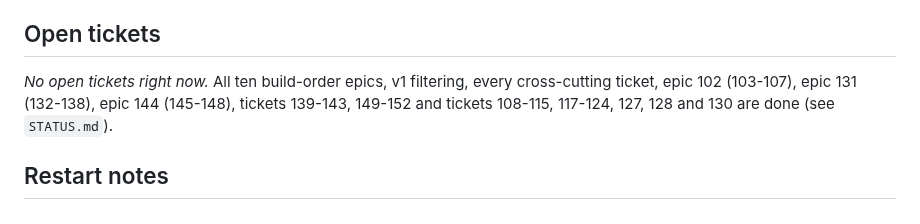
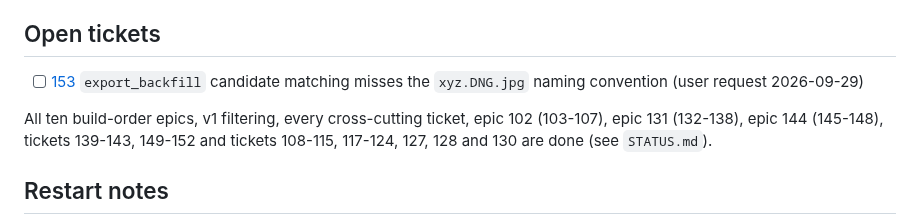
Before and after one commit to salikh/photo-app, a Markdown page: TODO.md, the part around the change. Drawn GitHub-style.

```diff
--- a/TODO.md
+++ b/TODO.md
@@ -8,9 +8,12 @@ Tickets live in `docs/tickets/NNN.md`. Check an item off here (and move its poin
 
 ## Open tickets
 
-*No open tickets right now.* All ten build-order epics, v1 filtering, every cross-cutting ticket,
-epic 102 (103-107), epic 131 (132-138), epic 144 (145-148), tickets 139-143, 149-152 and tickets
-108-115, 117-124, 127, 128 and 130 are done (see `STATUS.md`).
+- [ ] [153](docs/tickets/153.md) `export_backfill` candidate matching misses the `xyz.DNG.jpg`
+      naming convention (user request 2026-09-29)
+
+All ten build-order epics, v1 filtering, every cross-cutting ticket, epic 102 (103-107), epic 131
+(132-138), epic 144 (145-148), tickets 139-143, 149-152 and tickets 108-115, 117-124, 127, 128 and
+130 are done (see `STATUS.md`).
 
 ## Restart notes
 
```
Also changed, not shown: docs/tickets/153.md (added, +55 -0 lines).
